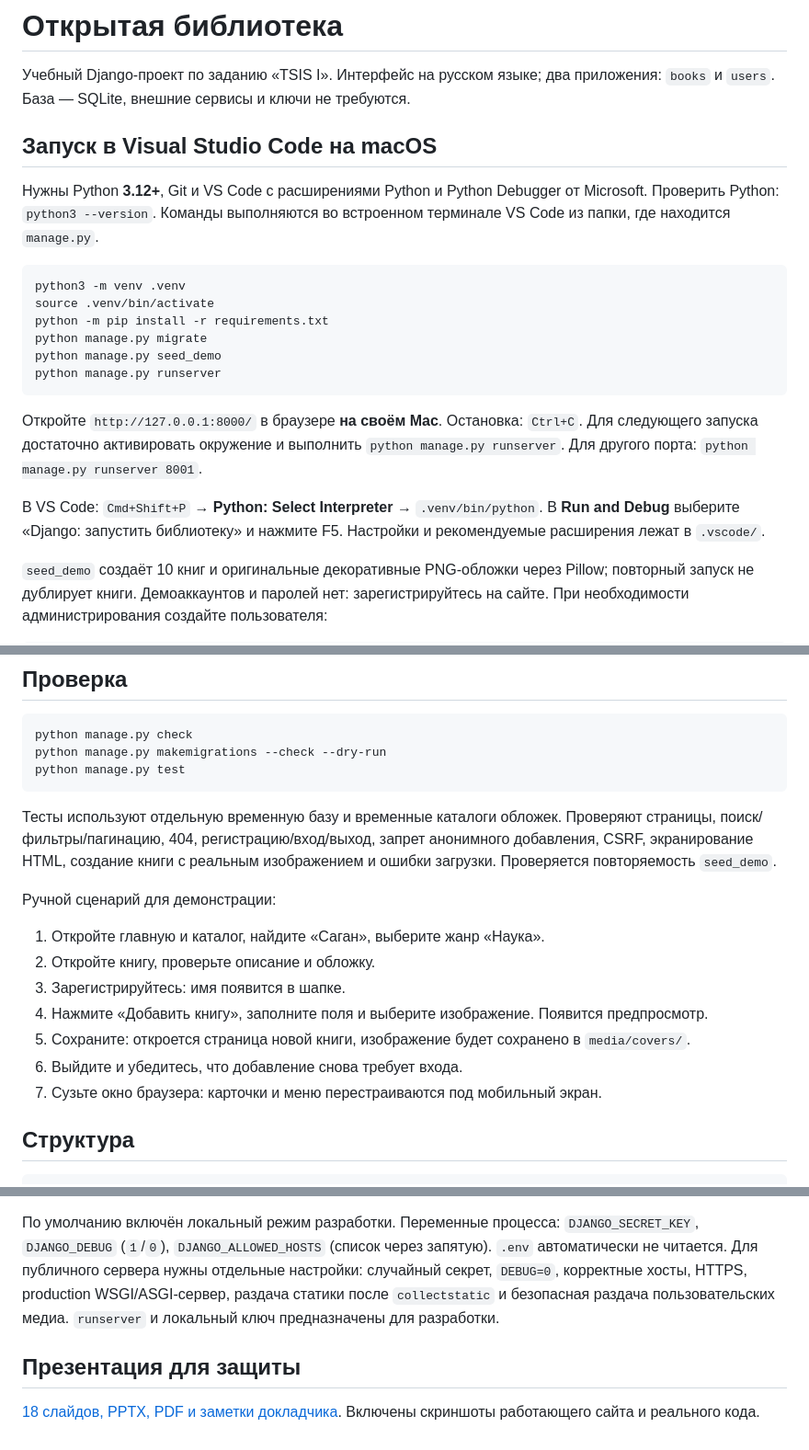
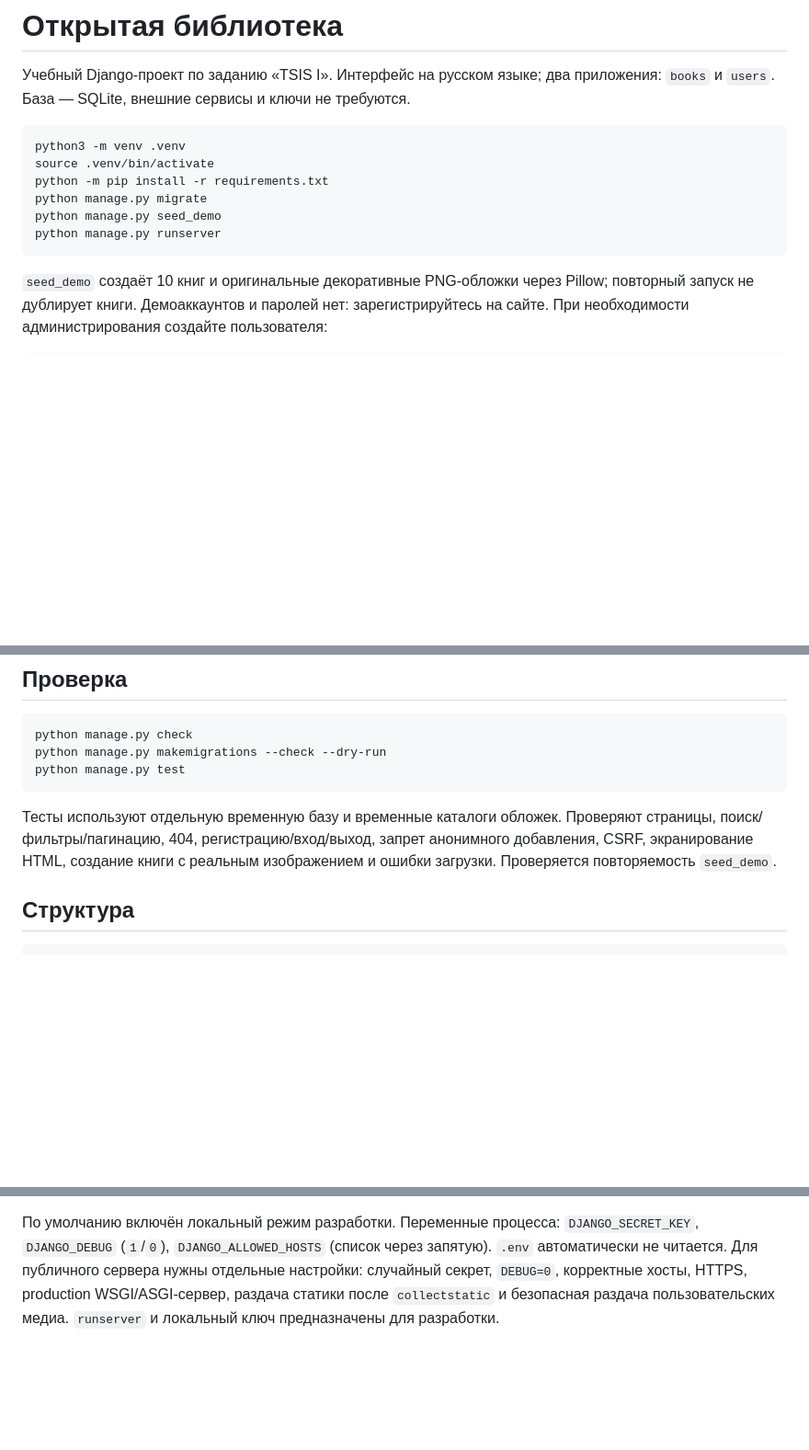
Before and after one commit to dvstv/TSIS-Jomartov, a Markdown page: README.md, 3 parts joined by grey strips. Shown at 92% size. Drawn GitHub-style; blank space fills up the shorter version.

````diff
--- a/README.md
+++ b/README.md
@@ -1,10 +1,6 @@
 # Открытая библиотека
 
 Учебный Django-проект по заданию «TSIS I». Интерфейс на русском языке; два приложения: `books` и `users`. База — SQLite, внешние сервисы и ключи не требуются.
-
-## Запуск в Visual Studio Code на macOS
-
-Нужны Python **3.12+**, Git и VS Code с расширениями Python и Python Debugger от Microsoft. Проверить Python: `python3 --version`. Команды выполняются во встроенном терминале VS Code из папки, где находится `manage.py`.
 
 ```bash
 python3 -m venv .venv
@@ -14,10 +10,6 @@ python manage.py migrate
 python manage.py seed_demo
 python manage.py runserver
 ```
-
-Откройте `http://127.0.0.1:8000/` в браузере **на своём Mac**. Остановка: `Ctrl+C`. Для следующего запуска достаточно активировать окружение и выполнить `python manage.py runserver`. Для другого порта: `python manage.py runserver 8001`.
-
-В VS Code: `Cmd+Shift+P` → **Python: Select Interpreter** → `.venv/bin/python`. В **Run and Debug** выберите «Django: запустить библиотеку» и нажмите F5. Настройки и рекомендуемые расширения лежат в `.vscode/`.
 
 `seed_demo` создаёт 10 книг и оригинальные декоративные PNG-обложки через Pillow; повторный запуск не дублирует книги. Демоаккаунтов и паролей нет: зарегистрируйтесь на сайте. При необходимости администрирования создайте пользователя:
 
@@ -55,16 +47,6 @@ python manage.py test
 
 Тесты используют отдельную временную базу и временные каталоги обложек. Проверяют страницы, поиск/фильтры/пагинацию, 404, регистрацию/вход/выход, запрет анонимного добавления, CSRF, экранирование HTML, создание книги с реальным изображением и ошибки загрузки. Проверяется повторяемость `seed_demo`.
 
-Ручной сценарий для демонстрации:
-
-1. Откройте главную и каталог, найдите «Саган», выберите жанр «Наука».
-2. Откройте книгу, проверьте описание и обложку.
-3. Зарегистрируйтесь: имя появится в шапке.
-4. Нажмите «Добавить книгу», заполните поля и выберите изображение. Появится предпросмотр.
-5. Сохраните: откроется страница новой книги, изображение будет сохранено в `media/covers/`.
-6. Выйдите и убедитесь, что добавление снова требует входа.
-7. Сузьте окно браузера: карточки и меню перестраиваются под мобильный экран.
-
 ## Структура
 
 ```text
@@ -85,7 +67,3 @@ requirements.txt
 `.venv/`, `db.sqlite3`, `media/`, `staticfiles/` исключены из Git. При переносе проекта установите зависимости, выполните миграции и `seed_demo`; свои загруженные обложки и базу переносите отдельно. Не удаляйте базу или `media/`, если нужны внесённые данные.
 
 По умолчанию включён локальный режим разработки. Переменные процесса: `DJANGO_SECRET_KEY`, `DJANGO_DEBUG` (`1`/`0`), `DJANGO_ALLOWED_HOSTS` (список через запятую). `.env` автоматически не читается. Для публичного сервера нужны отдельные настройки: случайный секрет, `DEBUG=0`, корректные хосты, HTTPS, production WSGI/ASGI-сервер, раздача статики после `collectstatic` и безопасная раздача пользовательских медиа. `runserver` и локальный ключ предназначены для разработки.
-
-## Презентация для защиты
-
-[18 слайдов, PPTX, PDF и заметки докладчика](docs/presentation/README.md). Включены скриншоты работающего сайта и реального кода.
````
